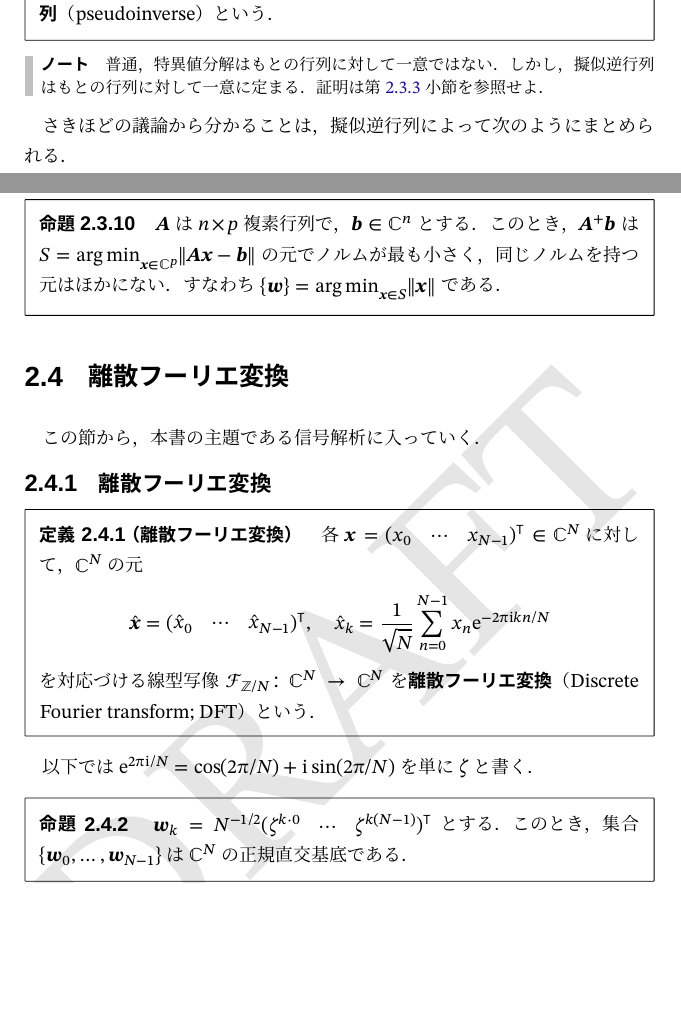
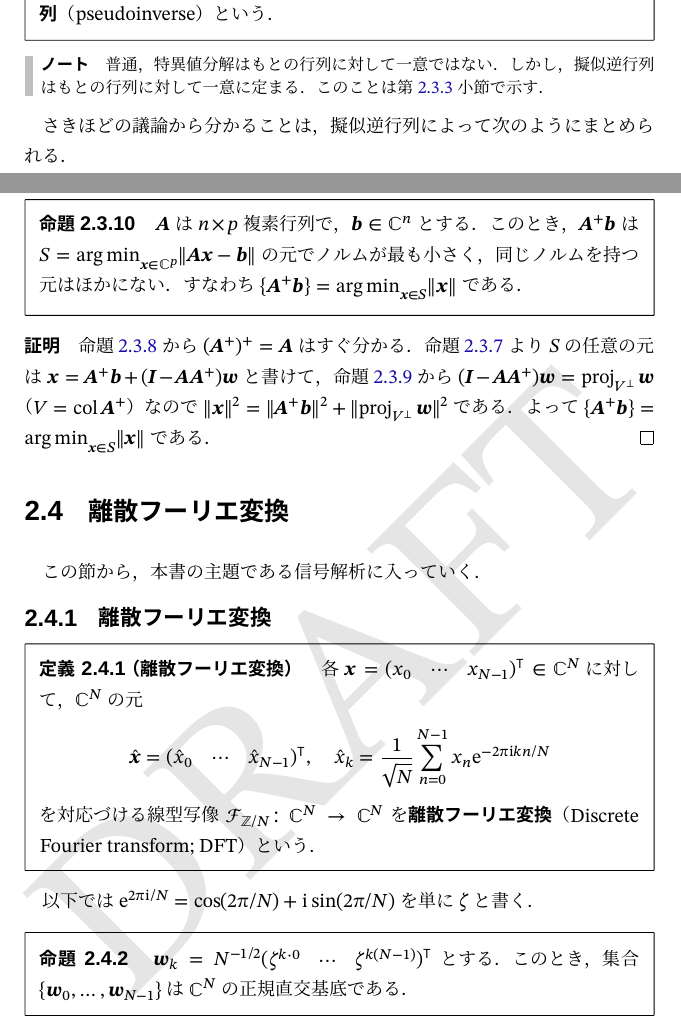
Before and after one commit to calamari-dev/sigproc, a LaTeX thesis (src/main.tex, which reads src/chapter/numerical_vector_space/index.tex): two parts of pages 34 and 36 of 86, joined at a grey line, cut so that both start at the same text, the shorter picture padded with empty space. The pictures show the PDF file src/main.pdf that the author committed with the source.

Commit message:
擬似逆行列について追記

```diff
--- a/src/chapter/numerical_vector_space/index.tex
+++ b/src/chapter/numerical_vector_space/index.tex
@@ -523,7 +523,7 @@
 \end{definition}
 
 \begin{note}
-  普通，特異値分解はもとの行列に対して一意ではない．しかし，擬似逆行列はもとの行列に対して一意に定まる．証明は\cref{subsection:pseudoinverse}を参照せよ．
+  普通，特異値分解はもとの行列に対して一意ではない．しかし，擬似逆行列はもとの行列に対して一意に定まる．このことは\cref{subsection:pseudoinverse}で示す．
 \end{note}
 
 さきほどの議論から分かることは，擬似逆行列によって次のようにまとめられる．
@@ -544,3 +544,7 @@
   以下の条件すべてを満たす\(p\times n\)行列\(\mat{X}\)は，\(\mat{A}\)に対し一意である．
   また，\(\mat{A}\)の擬似逆行列は条件を満たす．つまり，以下の条件は\(\mat{X}=\pinv{\mat{A}}\)と同値である．
   \begin{enumerate}
+    \item \(\mat{A}\mat{X}\mat{A}=\mat{A}\)
+    \item \(\mat{X}\mat{A}\mat{X}=\mat{X}\)
+    \item \(\htrps{(\mat{A}\mat{X})}=\mat{A}\mat{X}\)
+    \item \(\htrps{(\mat{X}\mat{A})}=\mat{X}\mat{A}\)
@@ -570,21 +570,28 @@
   なので\(\mat{Y}=\mat{X}\)である．
 \end{proof}
 
-\begin{proposition}{}{}
+\begin{proposition}{}{pseudoinverse_projection}
   \(\proj_{\colsp\mat{A}}\vect{x}=\mat{A}\pinv{\mat{A}}\vect{x}\)，\(\proj_{\pcomp{(\colsp\mat{A})}}\vect{x}=(\imat-\mat{A}\pinv{\mat{A}})\vect{x}\)である．
 \end{proposition}
 
 \begin{proof}
   \cref{proposition:pseudoinverse_characterization}より，各\(\vect{y}\in\numset{C}^p\)に対して
   \(\innerp{\mat{A}\pinv{\mat{A}}\vect{x}-\vect{x}}{\mat{A}\vect{y}}=\innerp{(\htrps{\mat{A}}\htrps{(\mat{A}\pinv{\mat{A}})}-\htrps{\mat{A}})\vect{x}}{\vect{y}}=\innerp{(\htrps{(\mat{A}\pinv{\mat{A}}\mat{A})}-\htrps{\mat{A}})\vect{x}}{\vect{y}}=\innerp{\zmat\vect{x}}{\vect{y}}=0\)
-  である．よって\(\proj_{\colsp\mat{A}}\vect{x}=\mat{A}\pinv{\mat{A}}\vect{x}\)である．後半は\(\proj_{\pcomp{(\colsp\mat{A})}}\vect{x}=\vect{x}-\proj_{\colsp\mat{A}}\vect{x}\)から分かる．
+  である．よって\(\proj_{\colsp\mat{A}}\vect{x}=\mat{A}\pinv{\mat{A}}\vect{x}\)である．後半は\(\vect{x}=(\proj_{\colsp\mat{A}}\vect{x})+(\proj_{\pcomp{(\colsp\mat{A})}}\vect{x})\)から分かる．
 \end{proof}
 
 \begin{proposition}{}{}
   \(\mat{A}\)は\(n\times p\)複素行列で，\(\vect{b}\in\numset{C}^n\)とする．
   このとき，\(\pinv{\mat{A}}\vect{b}\)は\(S=\argmin_{\vect{x}\in\numset{C}^p}\vnorm{\mat{A}\vect{x}-\vect{b}}\)の元でノルムが最も小さく，同じノルムを持つ元はほかにない．
-  すなわち\(\Set{\vect{w}}=\argmin_{\vect{x}\in S}\vnorm{\vect{x}}\)である．
+  すなわち\(\Set{\pinv{\mat{A}}\vect{b}}=\argmin_{\vect{x}\in S}\vnorm{\vect{x}}\)である．
 \end{proposition}
+
+\begin{proof}
+  \cref{proposition:pseudoinverse_characterization}から\(\pinv{(\pinv{\mat{A}})}=\mat{A}\)はすぐ分かる．
+  \cref{proposition:pseudoinverse_least_square}より\(S\)の任意の元は\(\vect{x}=\pinv{\mat{A}}\vect{b}+(\imat-\mat{A}\pinv{\mat{A}})\vect{w}\)と書けて，
+  \cref{proposition:pseudoinverse_projection}から\((\imat-\mat{A}\pinv{\mat{A}})\vect{w}=\proj_{\pcomp{V}}\vect{w}\)（\(V=\colsp\pinv{\mat{A}}\)）なので\(\vnorm{\vect{x}}^2=\vnorm{\pinv{\mat{A}}\vect{b}}^2+\vnorm{\proj_{\pcomp{V}}\vect{w}}^2\)である．
+  よって\(\Set{\pinv{\mat{A}}\vect{b}}=\argmin_{\vect{x}\in S}\vnorm{\vect{x}}\)である．
+\end{proof}
 
 \section{離散フーリエ変換}
 
```
Also changed, not shown: src/main.pdf, src/chapter/numerical_vector_space/index.tex (4 more changed lines).
